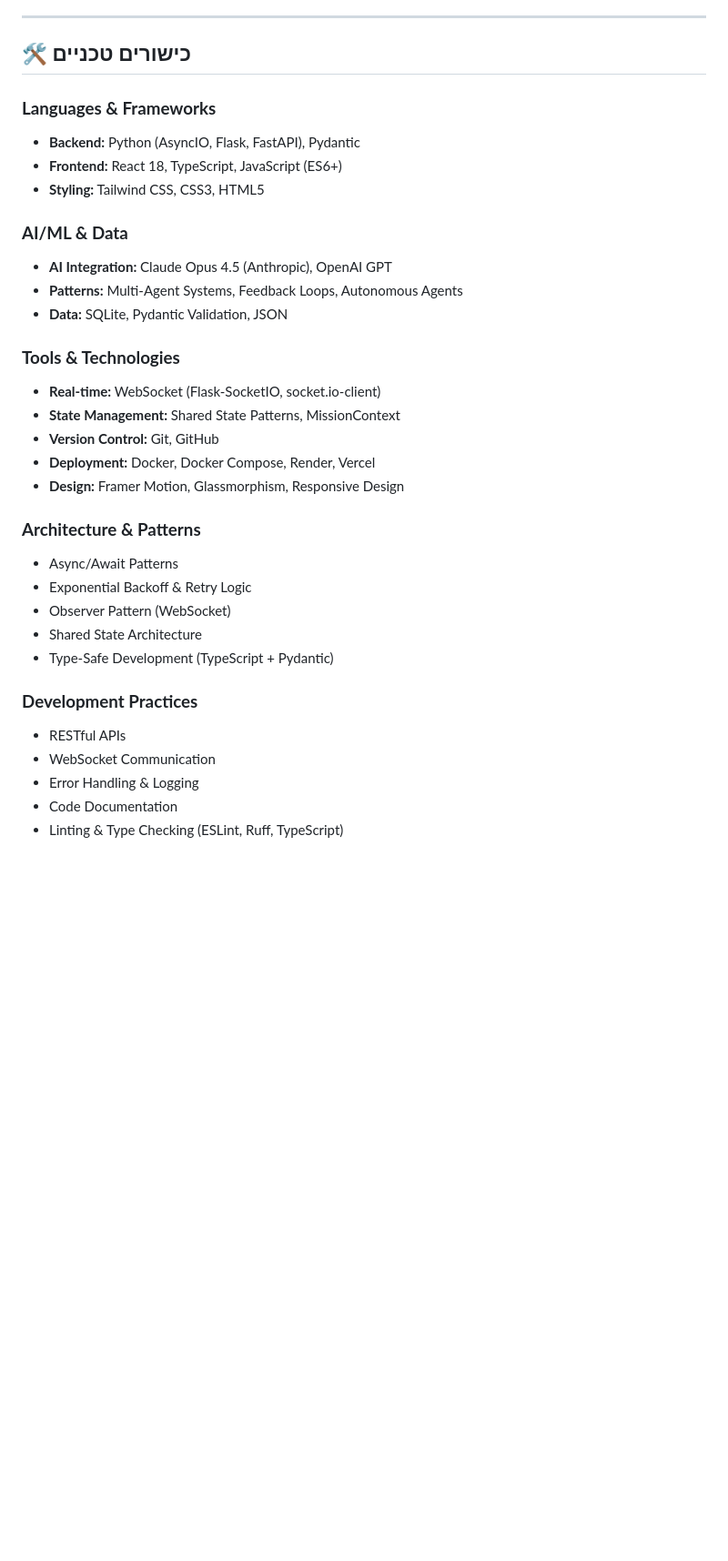
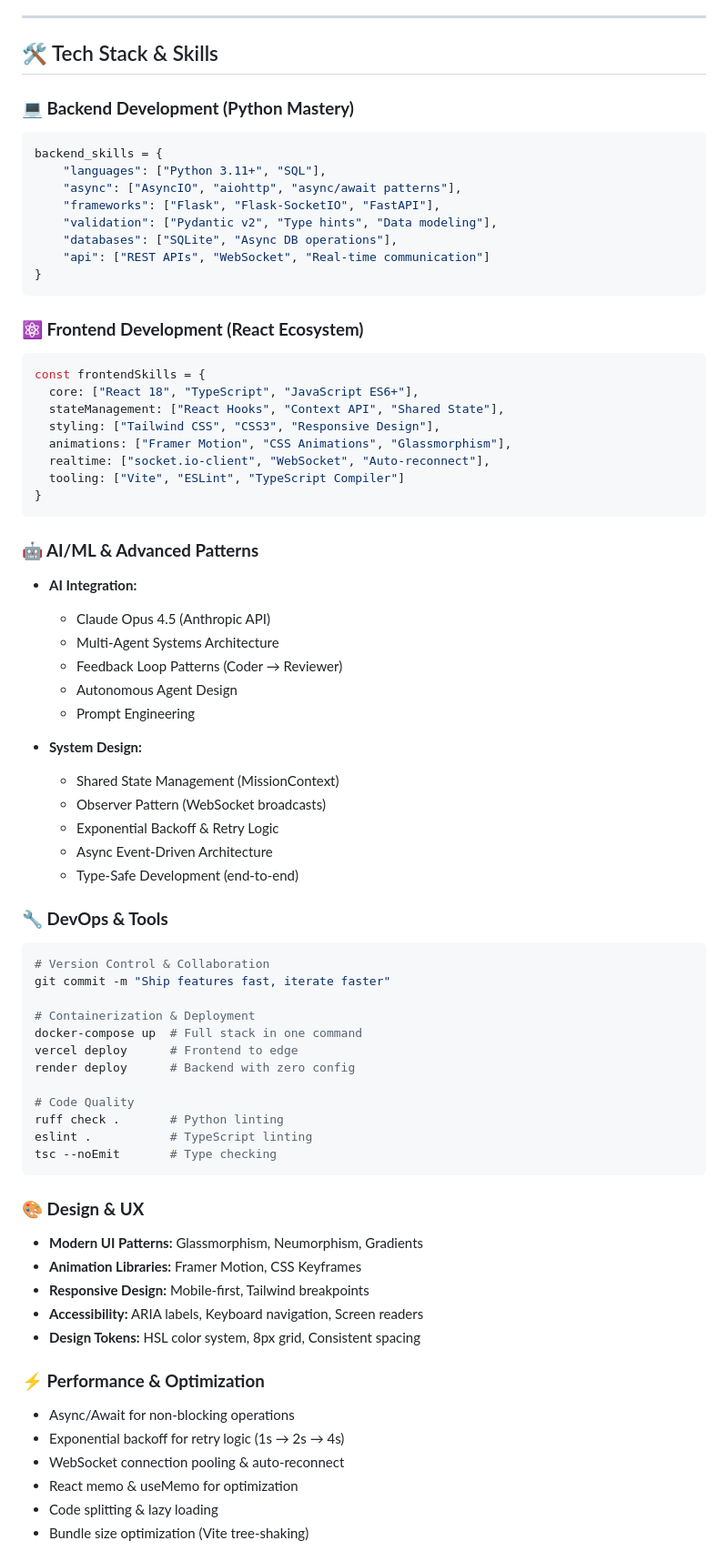
Before and after one commit to mich3333/mich3333, a Markdown page: CV_Professional.md, the part around one of its changes. Shown at 91% size. Drawn GitHub-style; blank space fills up the shorter version.

````diff
--- a/CV_Professional.md
+++ b/CV_Professional.md
@@ -67,35 +84,75 @@ Full Stack Developer עם מומחיות ב-AI/ML ומערכות רב-סוכני
 
 ---
 
-## 🛠️ כישורים טכניים
+## 🛠️ Tech Stack & Skills
 
-### **Languages & Frameworks**
-- **Backend:** Python (AsyncIO, Flask, FastAPI), Pydantic
-- **Frontend:** React 18, TypeScript, JavaScript (ES6+)
-- **Styling:** Tailwind CSS, CSS3, HTML5
+### **💻 Backend Development (Python Mastery)**
+```python
+backend_skills = {
+    "languages": ["Python 3.11+", "SQL"],
+    "async": ["AsyncIO", "aiohttp", "async/await patterns"],
+    "frameworks": ["Flask", "Flask-SocketIO", "FastAPI"],
+    "validation": ["Pydantic v2", "Type hints", "Data modeling"],
+    "databases": ["SQLite", "Async DB operations"],
+    "api": ["REST APIs", "WebSocket", "Real-time communication"]
+}
+```
 
-### **AI/ML & Data**
-- **AI Integration:** Claude Opus 4.5 (Anthropic), OpenAI GPT
-- **Patterns:** Multi-Agent Systems, Feedback Loops, Autonomous Agents
-- **Data:** SQLite, Pydantic Validation, JSON
+### **⚛️ Frontend Development (React Ecosystem)**
+```typescript
+const frontendSkills = {
+  core: ["React 18", "TypeScript", "JavaScript ES6+"],
+  stateManagement: ["React Hooks", "Context API", "Shared State"],
+  styling: ["Tailwind CSS", "CSS3", "Responsive Design"],
+  animations: ["Framer Motion", "CSS Animations", "Glassmorphism"],
+  realtime: ["socket.io-client", "WebSocket", "Auto-reconnect"],
+  tooling: ["Vite", "ESLint", "TypeScript Compiler"]
+}
+```
 
-### **Tools & Technologies**
-- **Real-time:** WebSocket (Flask-SocketIO, socket.io-client)
-- **State Management:** Shared State Patterns, MissionContext
-- **Version Control:** Git, GitHub
-- **Deployment:** Docker, Docker Compose, Render, Vercel
-- **Design:** Framer Motion, Glassmorphism, Responsive Design
+### **🤖 AI/ML & Advanced Patterns**
+- **AI Integration:**
+  - Claude Opus 4.5 (Anthropic API)
+  - Multi-Agent Systems Architecture
+  - Feedback Loop Patterns (Coder → Reviewer)
+  - Autonomous Agent Design
+  - Prompt Engineering
 
-### **Architecture & Patterns**
-- Async/Await Patterns
-- Exponential Backoff & Retry Logic
-- Observer Pattern (WebSocket)
-- Shared State Architecture
-- Type-Safe Development (TypeScript + Pydantic)
+- **System Design:**
+  - Shared State Management (MissionContext)
+  - Observer Pattern (WebSocket broadcasts)
+  - Exponential Backoff & Retry Logic
+  - Async Event-Driven Architecture
+  - Type-Safe Development (end-to-end)
 
-### **Development Practices**
-- RESTful APIs
-- WebSocket Communication
-- Error Handling & Logging
-- Code Documentation
-- Linting & Type Checking (ESLint, Ruff, TypeScript)
+### **🔧 DevOps & Tools**
+```bash
+# Version Control & Collaboration
+git commit -m "Ship features fast, iterate faster"
+
+# Containerization & Deployment
+docker-compose up  # Full stack in one command
+vercel deploy      # Frontend to edge
+render deploy      # Backend with zero config
+
+# Code Quality
+ruff check .       # Python linting
+eslint .           # TypeScript linting
+tsc --noEmit       # Type checking
+```
+
+### **🎨 Design & UX**
+- **Modern UI Patterns:** Glassmorphism, Neumorphism, Gradients
+- **Animation Libraries:** Framer Motion, CSS Keyframes
+- **Responsive Design:** Mobile-first, Tailwind breakpoints
+- **Accessibility:** ARIA labels, Keyboard navigation, Screen readers
+- **Design Tokens:** HSL color system, 8px grid, Consistent spacing
+
+### **⚡ Performance & Optimization**
+- Async/Await for non-blocking operations
+- Exponential backoff for retry logic (1s → 2s → 4s)
+- WebSocket connection pooling & auto-reconnect
+- React memo & useMemo for optimization
+- Code splitting & lazy loading
+- Bundle size optimization (Vite tree-shaking)
+
````
Also changed, not shown: other parts of CV_Professional.md (+31 -3 lines).
